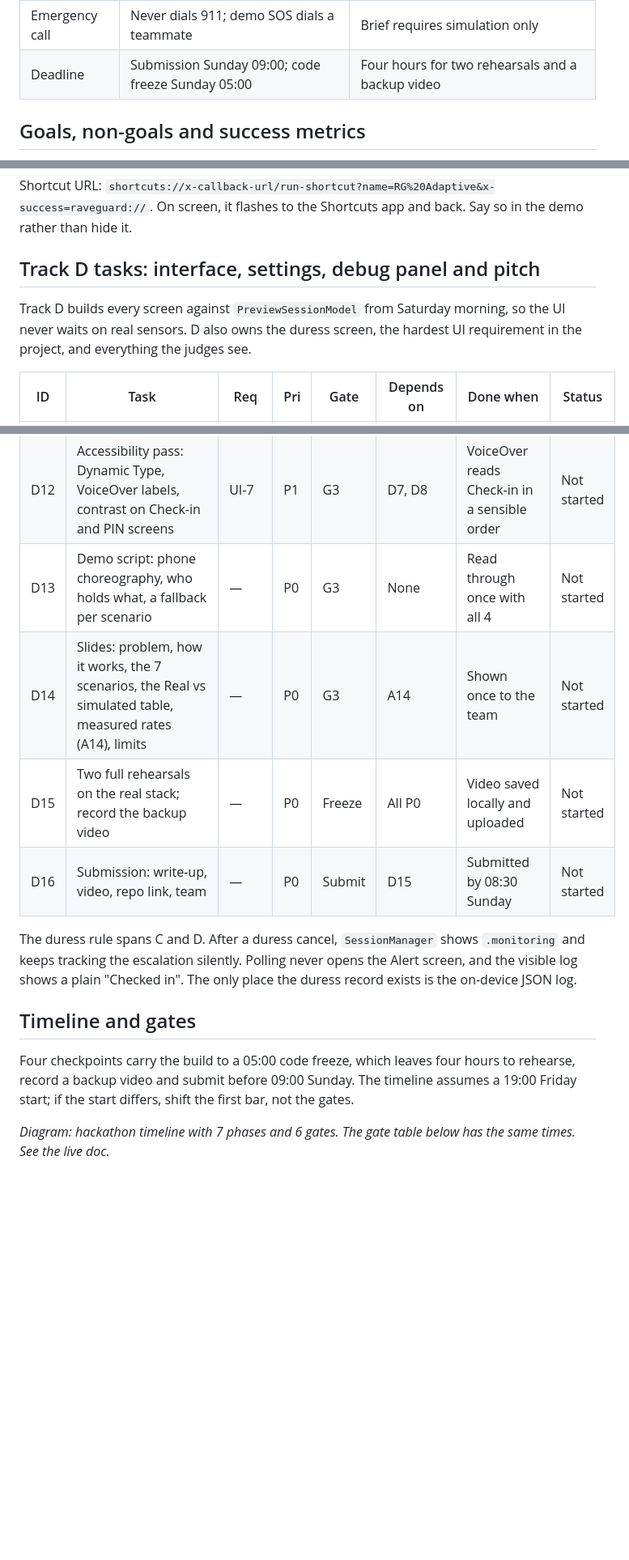
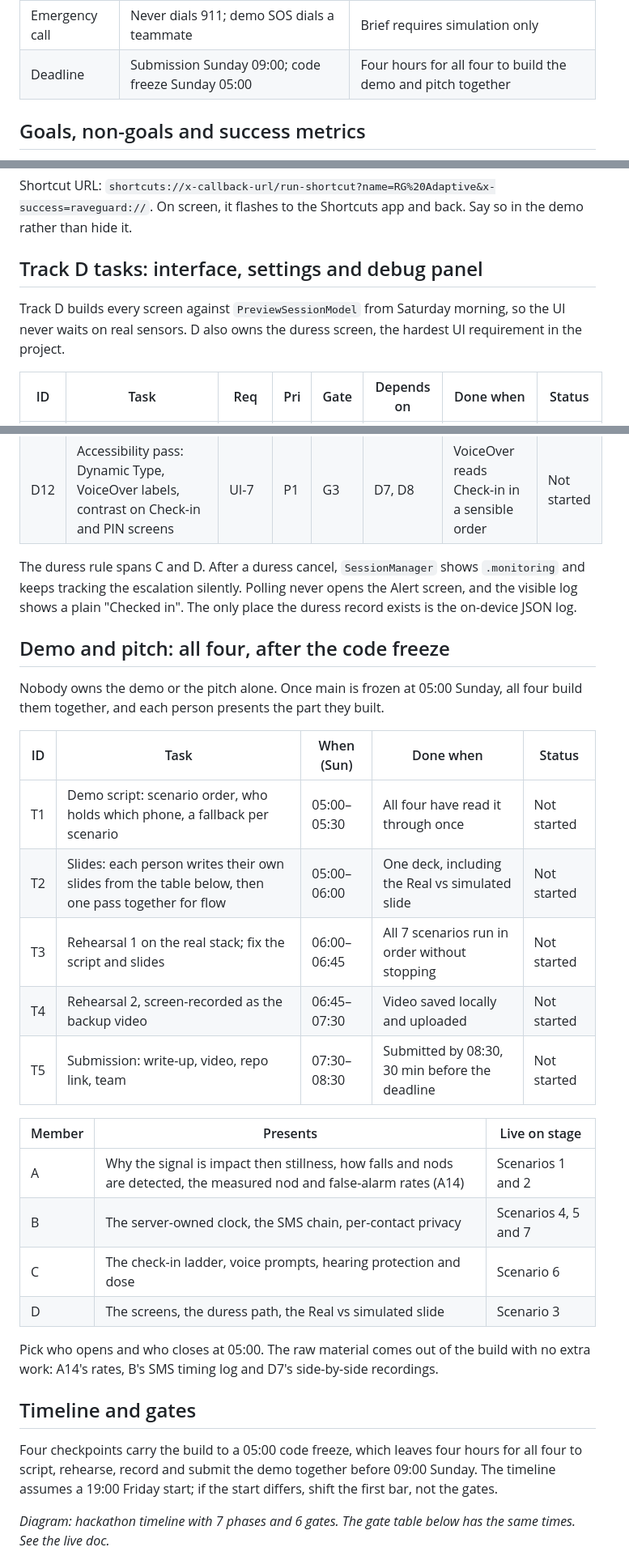
Before and after one commit to Mosesml/HTV-Project, a Markdown page: PRD.md, 3 parts joined by grey strips. Shown at 81% size. GitHub-like rendering; blank space fills up the shorter version.

Commit message:
docs: make demo and pitch a whole-team task in PRD
Track D becomes Interface and settings (D13-D16 removed, 13h -> 10h).
New 'Demo and pitch' section: all four build the script, slides,
rehearsals, backup video and submission together after the 05:00
code freeze, each presenting the part they built.

```diff
--- a/PRD.md
+++ b/PRD.md
@@ -23,7 +23,7 @@ These are settled; reopening one costs build time and needs the whole team. Ever
 | AirPods disconnect | Soft signal; session falls back to on-screen check-ins | Phone-motion fallback detector is out |
 | Fall classifier | Hand-tuned thresholds on recorded data | Core ML is out |
 | Emergency call | Never dials 911; demo SOS dials a teammate | Brief requires simulation only |
-| Deadline | Submission Sunday 09:00; code freeze Sunday 05:00 | Four hours for two rehearsals and a backup video |
+| Deadline | Submission Sunday 09:00; code freeze Sunday 05:00 | Four hours for all four to build the demo and pitch together |
 
 ## Goals, non-goals and success metrics
 
@@ -398,9 +400,9 @@ Every other track plugs into Track C, so the session state machine comes first a
 
 Shortcut URL: `shortcuts://x-callback-url/run-shortcut?name=RG%20Adaptive&x-success=raveguard://`. On screen, it flashes to the Shortcuts app and back. Say so in the demo rather than hide it.
 
-## Track D tasks: interface, settings, debug panel and pitch
+## Track D tasks: interface, settings and debug panel
 
-Track D builds every screen against `PreviewSessionModel` from Saturday morning, so the UI never waits on real sensors. D also owns the duress screen, the hardest UI requirement in the project, and everything the judges see.
+Track D builds every screen against `PreviewSessionModel` from Saturday morning, so the UI never waits on real sensors. D also owns the duress screen, the hardest UI requirement in the project.
 
 | ID | Task | Req | Pri | Gate | Depends on | Done when | Status |
 | --- | --- | --- | --- | --- | --- | --- | --- |
@@ -416,16 +418,33 @@ Track D builds every screen against `PreviewSessionModel` from Saturday morning,
 | D10 | Alert screen: who was texted, ack status, Call button (teammate in demo) | UI-5 | P0 | G2 | D3 | Ack on Contact 1's page shows here within 5 s | Not started |
 | D11 | Debug panel + `ScenarioSimulator`: one button per scenario, live motion readouts (A13), demo/real toggle, "simulate offline" as a backup for real airplane mode | UI-6, DEM-2 | P0 | G2 | D3, A13 | Each of the 7 buttons fires its scenario | Not started |
 | D12 | Accessibility pass: Dynamic Type, VoiceOver labels, contrast on Check-in and PIN screens | UI-7 | P1 | G3 | D7, D8 | VoiceOver reads Check-in in a sensible order | Not started |
-| D13 | Demo script: phone choreography, who holds what, a fallback per scenario | — | P0 | G3 | None | Read through once with all 4 | Not started |
-| D14 | Slides: problem, how it works, the 7 scenarios, the Real vs simulated table, measured rates (A14), limits | — | P0 | G3 | A14 | Shown once to the team | Not started |
-| D15 | Two full rehearsals on the real stack; record the backup video | — | P0 | Freeze | All P0 | Video saved locally and uploaded | Not started |
-| D16 | Submission: write-up, video, repo link, team | — | P0 | Submit | D15 | Submitted by 08:30 Sunday | Not started |
 
 The duress rule spans C and D. After a duress cancel, `SessionManager` shows `.monitoring` and keeps tracking the escalation silently. Polling never opens the Alert screen, and the visible log shows a plain "Checked in". The only place the duress record exists is the on-device JSON log.
 
+## Demo and pitch: all four, after the code freeze
+
+Nobody owns the demo or the pitch alone. Once main is frozen at 05:00 Sunday, all four build them together, and each person presents the part they built.
+
+| ID | Task | When (Sun) | Done when | Status |
+| --- | --- | --- | --- | --- |
+| T1 | Demo script: scenario order, who holds which phone, a fallback per scenario | 05:00–05:30 | All four have read it through once | Not started |
+| T2 | Slides: each person writes their own slides from the table below, then one pass together for flow | 05:00–06:00 | One deck, including the Real vs simulated slide | Not started |
+| T3 | Rehearsal 1 on the real stack; fix the script and slides | 06:00–06:45 | All 7 scenarios run in order without stopping | Not started |
+| T4 | Rehearsal 2, screen-recorded as the backup video | 06:45–07:30 | Video saved locally and uploaded | Not started |
+| T5 | Submission: write-up, video, repo link, team | 07:30–08:30 | Submitted by 08:30, 30 min before the deadline | Not started |
+
+| Member | Presents | Live on stage |
+| --- | --- | --- |
+| A | Why the signal is impact then stillness, how falls and nods are detected, the measured nod and false-alarm rates (A14) | Scenarios 1 and 2 |
+| B | The server-owned clock, the SMS chain, per-contact privacy | Scenarios 4, 5 and 7 |
+| C | The check-in ladder, voice prompts, hearing protection and dose | Scenario 6 |
+| D | The screens, the duress path, the Real vs simulated slide | Scenario 3 |
+
+Pick who opens and who closes at 05:00. The raw material comes out of the build with no extra work: A14's rates, B's SMS timing log and D7's side-by-side recordings.
+
 ## Timeline and gates
 
-Four checkpoints carry the build to a 05:00 code freeze, which leaves four hours to rehearse, record a backup video and submit before 09:00 Sunday. The timeline assumes a 19:00 Friday start; if the start differs, shift the first bar, not the gates.
+Four checkpoints carry the build to a 05:00 code freeze, which leaves four hours for all four to script, rehearse, record and submit the demo together before 09:00 Sunday. The timeline assumes a 19:00 Friday start; if the start differs, shift the first bar, not the gates.
 
 *Diagram: hackathon timeline with 7 phases and 6 gates. The gate table below has the same times. See the live doc.*
 
```
Also changed, not shown: other parts of PRD.md (+7 -5 lines).
